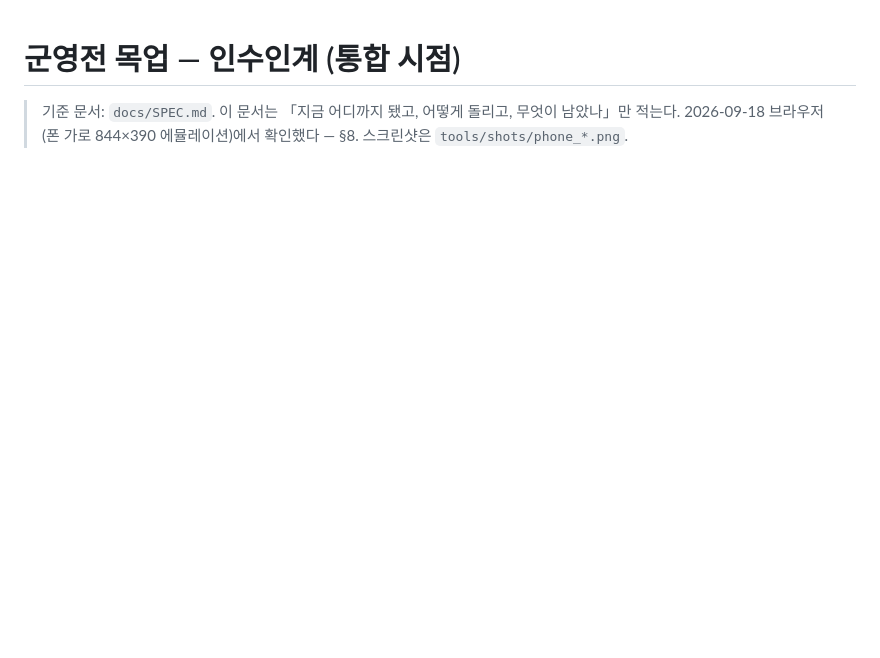
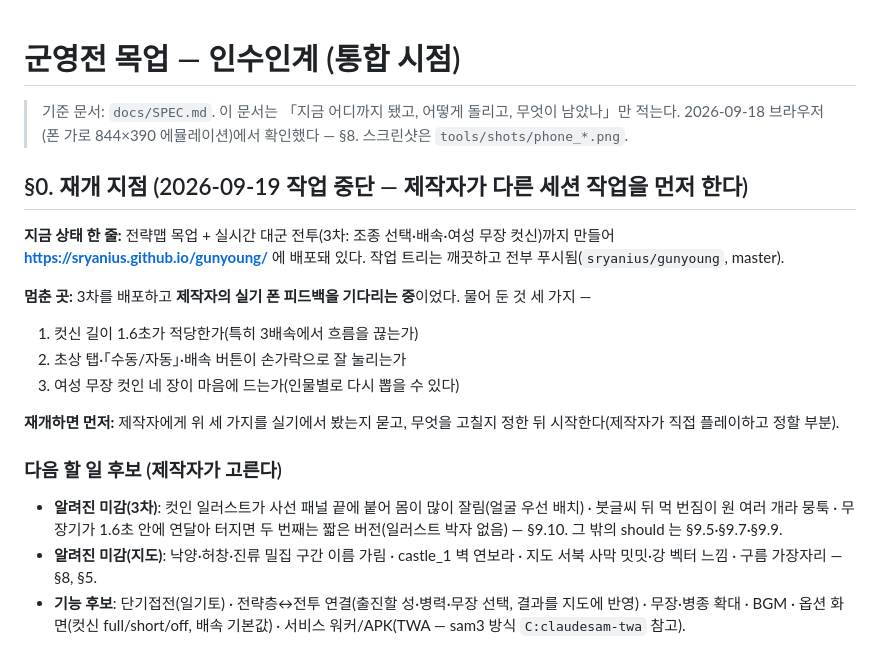
Before and after one commit to sryanius/gunyoung, a Markdown page: docs/HANDOFF.md, the part around one of its changes. GitHub-like rendering; blank space fills up the shorter version.

Commit message:
HANDOFF §0: 재개 지점 — 멈춘 곳, 다음 할 일 후보, 재개 절차, 작업 방식 메모
Co-Authored-By: Claude Fable 5.1 <noreply@anthropic.com>

```diff
--- a/docs/HANDOFF.md
+++ b/docs/HANDOFF.md
@@ -2,3 +2,20 @@
 
 > 기준 문서: `docs/SPEC.md`. 이 문서는 「지금 어디까지 됐고, 어떻게 돌리고, 무엇이 남았나」만 적는다.
 > 2026-09-18 브라우저(폰 가로 844×390 에뮬레이션)에서 확인했다 — §8. 스크린샷은 `tools/shots/phone_*.png`.
+
+## §0. 재개 지점 (2026-09-19 작업 중단 — 제작자가 다른 세션 작업을 먼저 한다)
+
+**지금 상태 한 줄:** 전략맵 목업 + 실시간 대군 전투(3차: 조종 선택·배속·여성 무장 컷신)까지 만들어 **https://sryanius.github.io/gunyoung/** 에 배포돼 있다. 작업 트리는 깨끗하고 전부 푸시됨(`sryanius/gunyoung`, master).
+
+**멈춘 곳:** 3차를 배포하고 **제작자의 실기 폰 피드백을 기다리는 중**이었다. 물어 둔 것 세 가지 —
+1. 컷신 길이 1.6초가 적당한가(특히 3배속에서 흐름을 끊는가)
+2. 초상 탭·「수동/자동」·배속 버튼이 손가락으로 잘 눌리는가
+3. 여성 무장 컷인 네 장이 마음에 드는가(인물별로 다시 뽑을 수 있다)
+
+**재개하면 먼저:** 제작자에게 위 세 가지를 실기에서 봤는지 묻고, 무엇을 고칠지 정한 뒤 시작한다(제작자가 직접 플레이하고 정할 부분).
+
+### 다음 할 일 후보 (제작자가 고른다)
+- **알려진 미감(3차)**: 컷인 일러스트가 사선 패널 끝에 붙어 몸이 많이 잘림(얼굴 우선 배치) · 붓글씨 뒤 먹 번짐이 원 여러 개라 뭉툭 · 무장기가 1.6초 안에 연달아 터지면 두 번째는 짧은 버전(일러스트 박자 없음) — §9.10. 그 밖의 should 는 §9.5·§9.7·§9.9.
+- **알려진 미감(지도)**: 낙양·허창·진류 밀집 구간 이름 가림 · castle_1 벽 연보라 · 지도 서북 사막 밋밋·강 벡터 느낌 · 구름 가장자리 — §8, §5.
+- **기능 후보**: 단기접전(일기토) · 전략층↔전투 연결(출진할 성·병력·무장 선택, 결과를 지도에 반영) · 무장·병종 확대 · BGM · 옵션 화면(컷신 full/short/off, 배속 기본값) · 서비스 워커/APK(TWA — sam3 방식 `C:claudesam-twa` 참고).
+
```
Also changed, not shown: other parts of docs/HANDOFF.md (+14 -0 lines).
